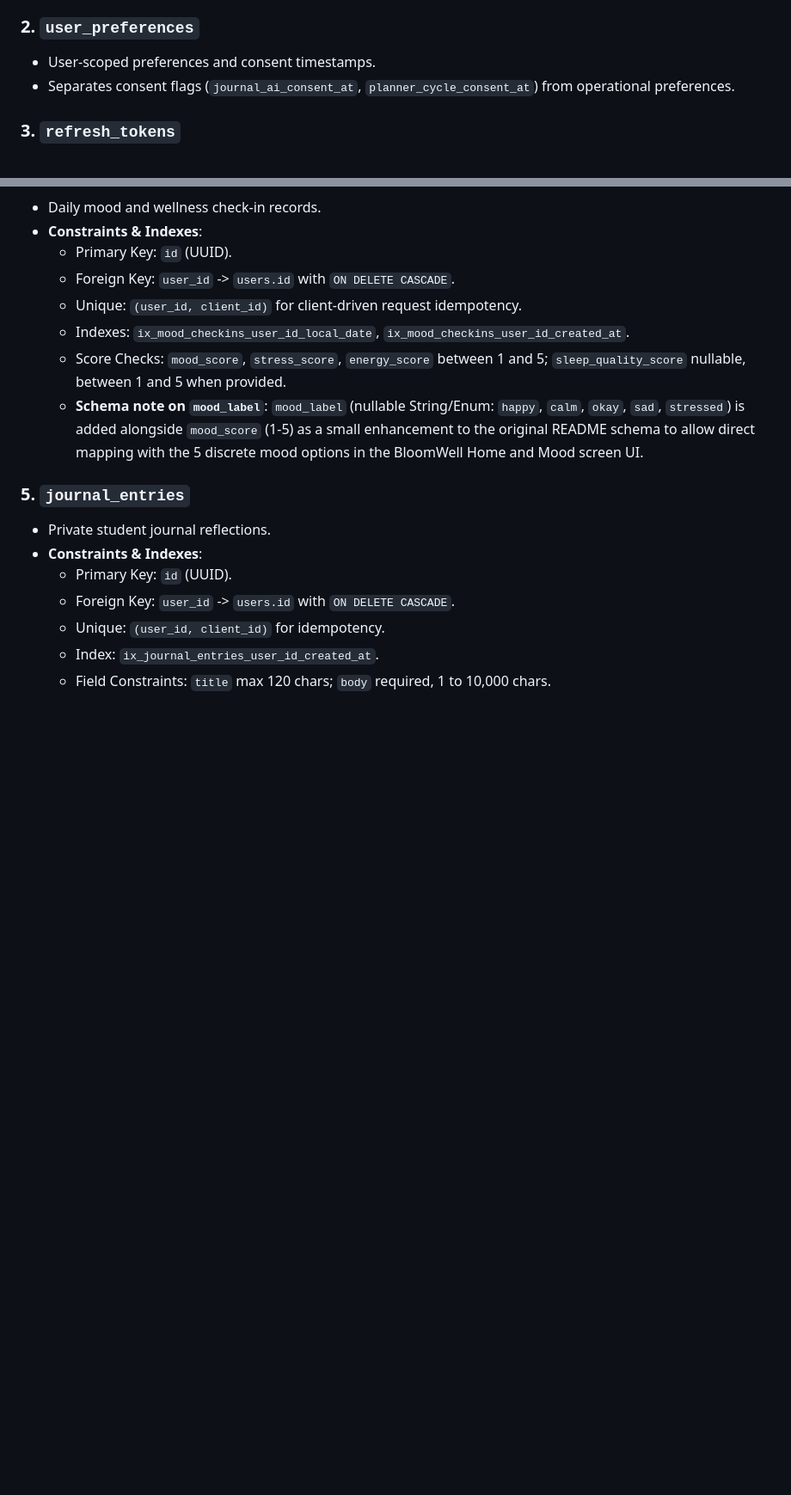
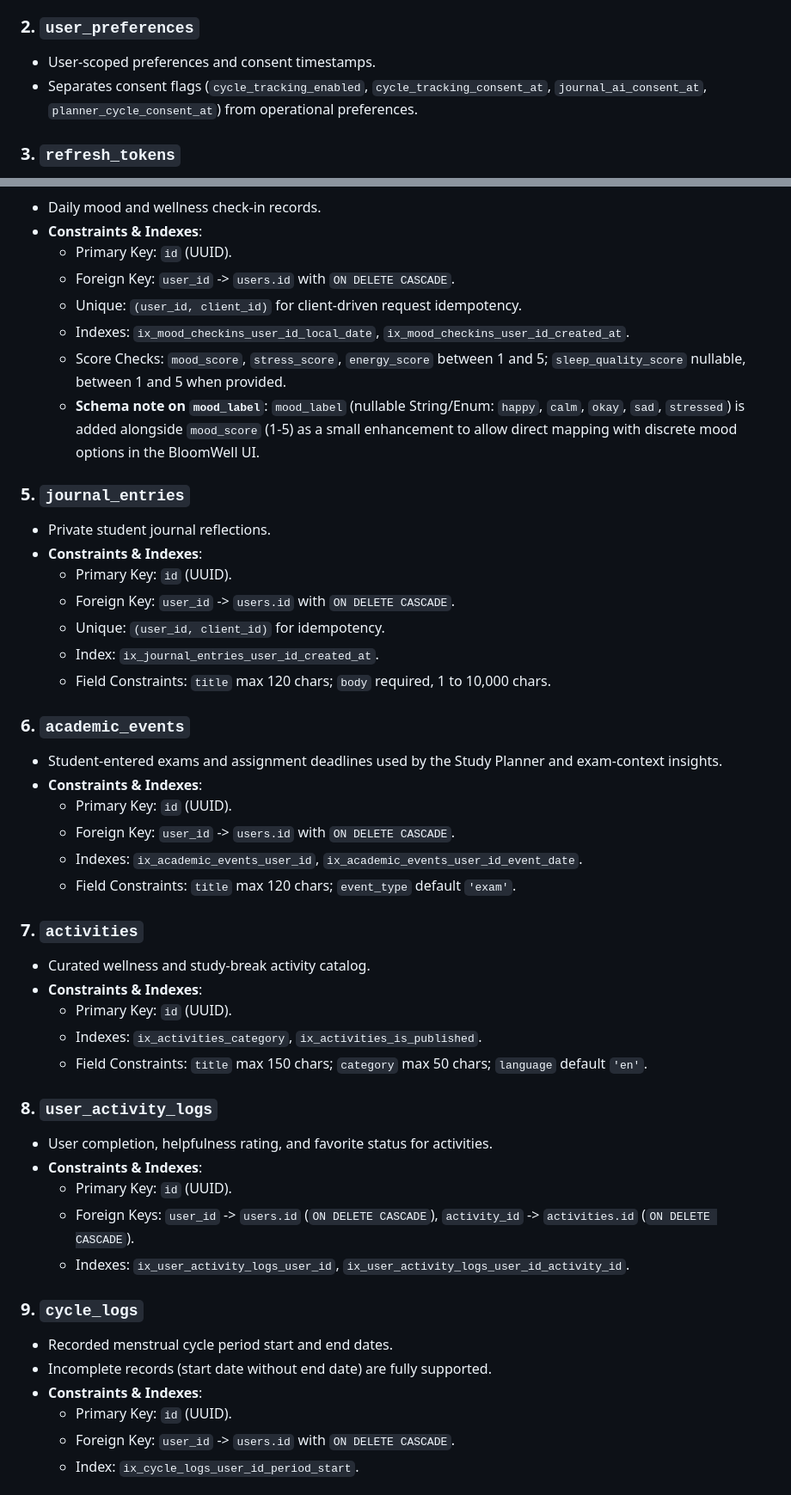
Before and after one commit to radhika817/BloomWell, a Markdown page: docs/database-erd.md, 2 parts joined by grey strips. Shown at 86% size. GitHub-like rendering; blank space fills up the shorter version.

Commit message:
docs: update database erd with study plans and supporting tables

```diff
--- a/docs/database-erd.md
+++ b/docs/database-erd.md
@@ -80,7 +156,7 @@ erDiagram
 
 ### 2. `user_preferences`
 - User-scoped preferences and consent timestamps.
-- Separates consent flags (`journal_ai_consent_at`, `planner_cycle_consent_at`) from operational preferences.
+- Separates consent flags (`cycle_tracking_enabled`, `cycle_tracking_consent_at`, `journal_ai_consent_at`, `planner_cycle_consent_at`) from operational preferences.
 
 ### 3. `refresh_tokens`
 - Hashed refresh tokens for JWT rotation.
@@ -94,7 +170,7 @@ erDiagram
   - Unique: `(user_id, client_id)` for client-driven request idempotency.
   - Indexes: `ix_mood_checkins_user_id_local_date`, `ix_mood_checkins_user_id_created_at`.
   - Score Checks: `mood_score`, `stress_score`, `energy_score` between 1 and 5; `sleep_quality_score` nullable, between 1 and 5 when provided.
-  - **Schema note on `mood_label`**: `mood_label` (nullable String/Enum: `happy`, `calm`, `okay`, `sad`, `stressed`) is added alongside `mood_score` (1-5) as a small enhancement to the original README schema to allow direct mapping with the 5 discrete mood options in the BloomWell Home and Mood screen UI.
+  - **Schema note on `mood_label`**: `mood_label` (nullable String/Enum: `happy`, `calm`, `okay`, `sad`, `stressed`) is added alongside `mood_score` (1-5) as a small enhancement to allow direct mapping with discrete mood options in the BloomWell UI.
 
 ### 5. `journal_entries`
 - Private student journal reflections.
@@ -104,3 +180,34 @@ erDiagram
   - Unique: `(user_id, client_id)` for idempotency.
   - Index: `ix_journal_entries_user_id_created_at`.
   - Field Constraints: `title` max 120 chars; `body` required, 1 to 10,000 chars.
+
+### 6. `academic_events`
+- Student-entered exams and assignment deadlines used by the Study Planner and exam-context insights.
+- **Constraints & Indexes**:
+  - Primary Key: `id` (UUID).
+  - Foreign Key: `user_id` -> `users.id` with `ON DELETE CASCADE`.
+  - Indexes: `ix_academic_events_user_id`, `ix_academic_events_user_id_event_date`.
+  - Field Constraints: `title` max 120 chars; `event_type` default `'exam'`.
+
+### 7. `activities`
+- Curated wellness and study-break activity catalog.
+- **Constraints & Indexes**:
+  - Primary Key: `id` (UUID).
+  - Indexes: `ix_activities_category`, `ix_activities_is_published`.
+  - Field Constraints: `title` max 150 chars; `category` max 50 chars; `language` default `'en'`.
+
+### 8. `user_activity_logs`
+- User completion, helpfulness rating, and favorite status for activities.
+- **Constraints & Indexes**:
+  - Primary Key: `id` (UUID).
+  - Foreign Keys: `user_id` -> `users.id` (`ON DELETE CASCADE`), `activity_id` -> `activities.id` (`ON DELETE CASCADE`).
+  - Indexes: `ix_user_activity_logs_user_id`, `ix_user_activity_logs_user_id_activity_id`.
+
+### 9. `cycle_logs`
+- Recorded menstrual cycle period start and end dates.
+- Incomplete records (start date without end date) are fully supported.
+- **Constraints & Indexes**:
+  - Primary Key: `id` (UUID).
+  - Foreign Key: `user_id` -> `users.id` with `ON DELETE CASCADE`.
+  - Index: `ix_cycle_logs_user_id_period_start`.
+
```
Also changed, not shown: other parts of docs/database-erd.md (+97 -0 lines).
